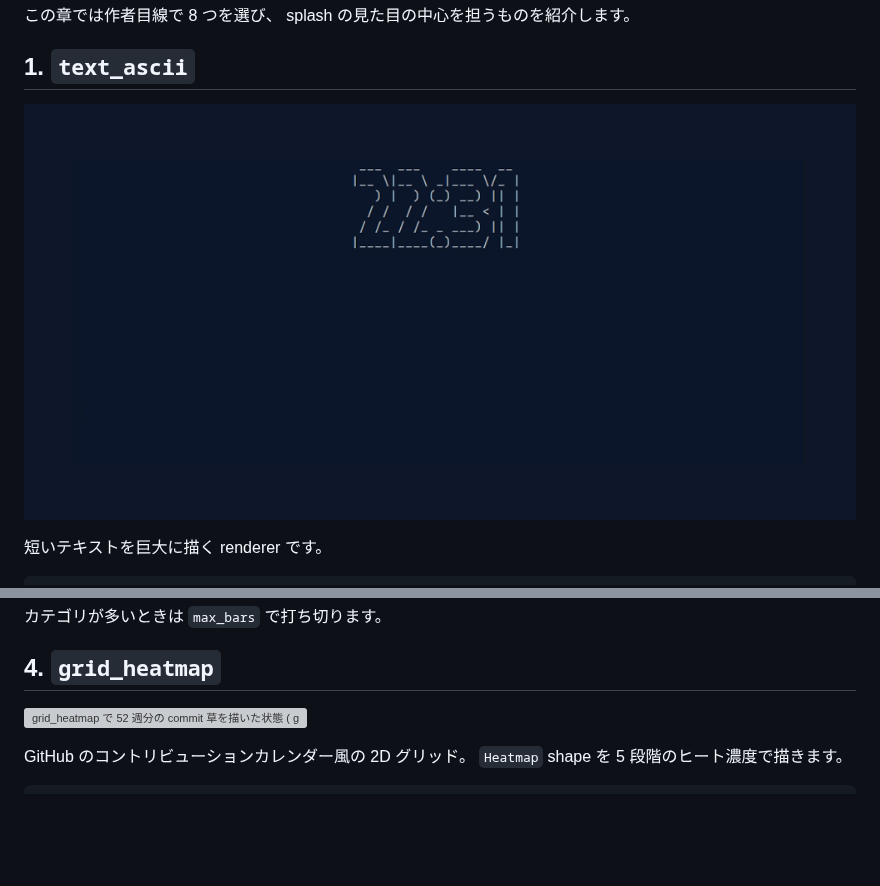
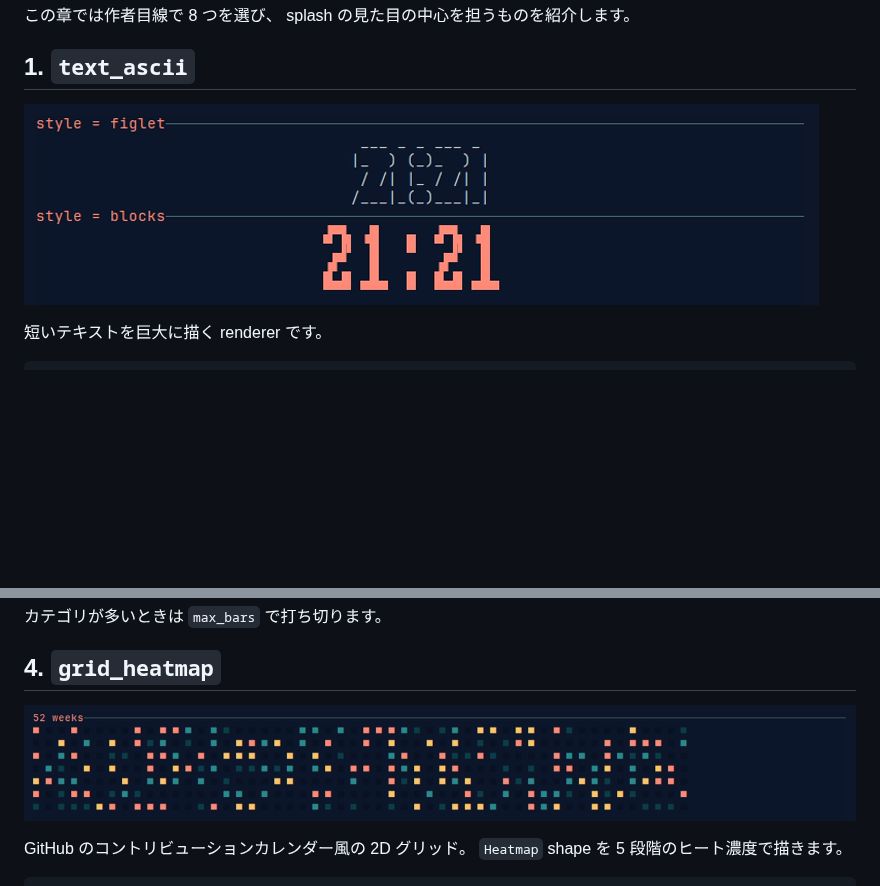
Before and after one commit to unhappychoice/zenn-docs, a Markdown page: books/splashboard-guide/8.renderers.md, 2 parts joined by grey strips. Drawn GitHub-style; pictures changed too: images/splashboard-guide/demo-c8-heatmap.png (added), images/splashboard-guide/demo-c8-textascii.png (added); blank space fills up the shorter version; grey boxes are pictures that could not be loaded.

Commit message:
docs(splashboard-guide): unique figures for ch7 §6 and ch8 §1/§4
ch7 §6 (github_contributions) reused §4's heatmap; ch8 §1/§4 reused
demo-clock-figlet / demo-git-commits-heatmap. Each now has a dedicated
figure: a figlet-vs-blocks text_ascii comparison, a full 52-week
heatmap, and a denser contribution-graph heatmap.

Co-Authored-By: Claude Opus 4.7 (1M context) <noreply@anthropic.com>

```diff
--- a/books/splashboard-guide/8.renderers.md
+++ b/books/splashboard-guide/8.renderers.md
@@ -24,7 +24,7 @@ https://splashboard.unhappychoice.com/reference/matrix/
 
 ## 1. `text_ascii`
 
-![text_ascii で大きく描かれた時計 ( figlet スタイル )](/images/splashboard-guide/demo-clock-figlet.png)
+![同じ時計を figlet スタイルと blocks スタイルで描き分けた text_ascii の例](/images/splashboard-guide/demo-c8-textascii.png)
 
 短いテキストを巨大に描く renderer です。
 
@@ -82,7 +82,7 @@ render  = { type = "chart_bar", horizontal = true, max_bars = 6 }
 
 ## 4. `grid_heatmap`
 
-![grid_heatmap で 52 週分の commit 草を描いた状態 ( git_commits_activity )](/images/splashboard-guide/demo-git-commits-heatmap.png)
+![grid_heatmap で 52 週ぶんのアクティビティを描いた状態 ( basic_heatmap で再現 )](/images/splashboard-guide/demo-c8-heatmap.png)
 
 GitHub のコントリビューションカレンダー風の 2D グリッド。 `Heatmap` shape を 5 段階のヒート濃度で描きます。
 
```
Also changed, not shown: books/splashboard-guide/7.fetchers.md (+1 -1 lines), images/splashboard-guide/demo-c7-contrib.png (added), 3 other files.
